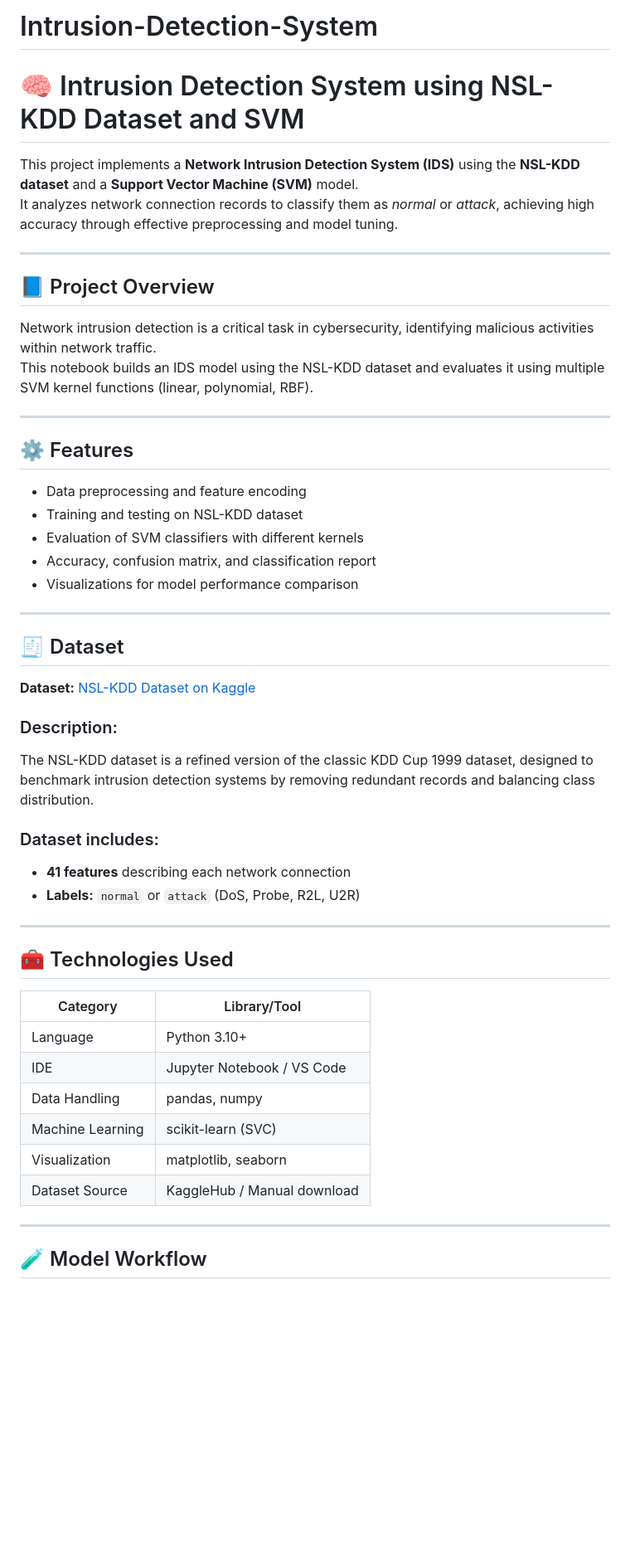
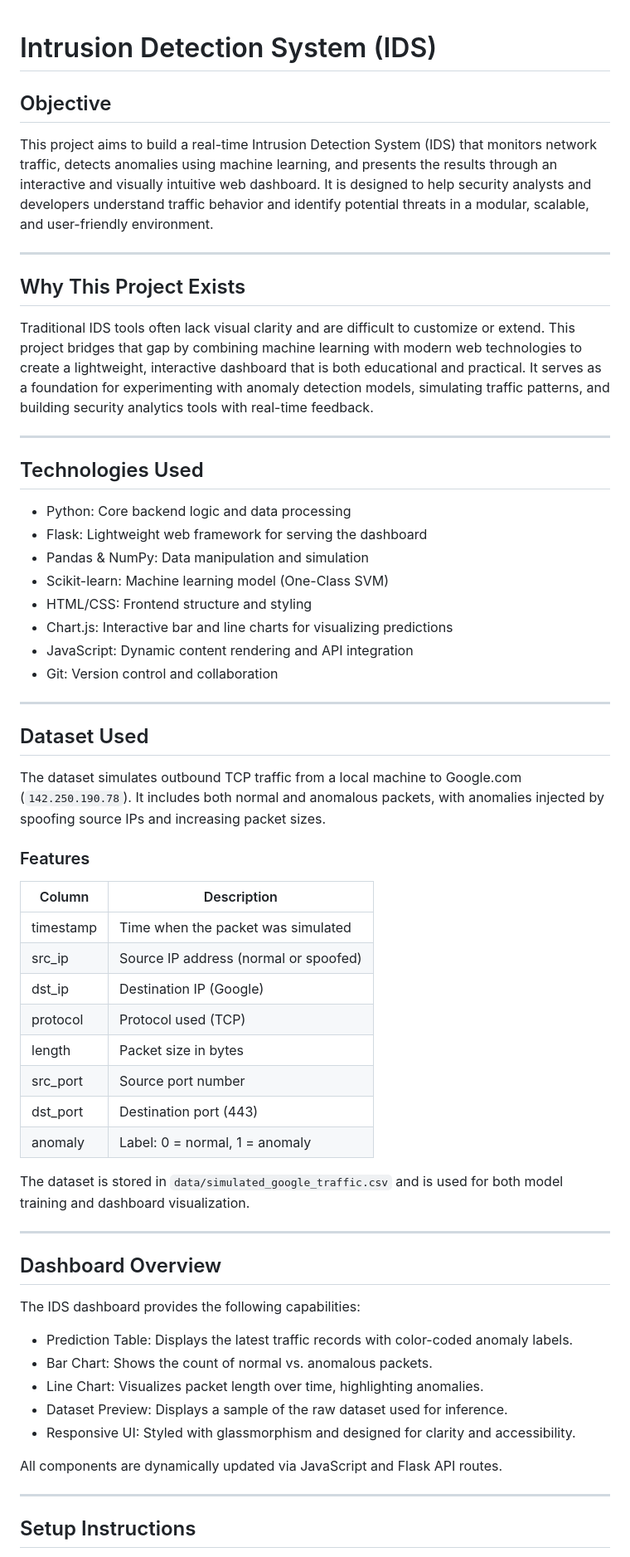
Before and after one commit to 2024yuva/Intrusion-Detection-System, a Markdown page: README.md, the part around the change printed below. Shown: that part at 83% size. GitHub-like rendering; blank space fills up the shorter version.

```diff
--- a/README.md
+++ b/README.md
@@ -1,53 +1,65 @@
-# Intrusion-Detection-System
-# 🧠 Intrusion Detection System using NSL-KDD Dataset and SVM
 
-This project implements a **Network Intrusion Detection System (IDS)** using the **NSL-KDD dataset** and a **Support Vector Machine (SVM)** model.
-It analyzes network connection records to classify them as *normal* or *attack*, achieving high accuracy through effective preprocessing and model tuning.
+# Intrusion Detection System (IDS)
+
+## Objective
+
+This project aims to build a real-time Intrusion Detection System (IDS) that monitors network traffic, detects anomalies using machine learning, and presents the results through an interactive and visually intuitive web dashboard. It is designed to help security analysts and developers understand traffic behavior and identify potential threats in a modular, scalable, and user-friendly environment.
 
 ---
 
-## 📘 Project Overview
+## Why This Project Exists
 
-Network intrusion detection is a critical task in cybersecurity, identifying malicious activities within network traffic.
-This notebook builds an IDS model using the NSL-KDD dataset and evaluates it using multiple SVM kernel functions (linear, polynomial, RBF).
+Traditional IDS tools often lack visual clarity and are difficult to customize or extend. This project bridges that gap by combining machine learning with modern web technologies to create a lightweight, interactive dashboard that is both educational and practical. It serves as a foundation for experimenting with anomaly detection models, simulating traffic patterns, and building security analytics tools with real-time feedback.
 
 ---
 
-## ⚙️ Features
+## Technologies Used
 
-- Data preprocessing and feature encoding
-- Training and testing on NSL-KDD dataset
-- Evaluation of SVM classifiers with different kernels
-- Accuracy, confusion matrix, and classification report
-- Visualizations for model performance comparison
+- Python: Core backend logic and data processing
+- Flask: Lightweight web framework for serving the dashboard
+- Pandas & NumPy: Data manipulation and simulation
+- Scikit-learn: Machine learning model (One-Class SVM)
+- HTML/CSS: Frontend structure and styling
+- Chart.js: Interactive bar and line charts for visualizing predictions
+- JavaScript: Dynamic content rendering and API integration
+- Git: Version control and collaboration
 
 ---
 
-## 🧾 Dataset
+## Dataset Used
 
-**Dataset:** [NSL-KDD Dataset on Kaggle](https://www.kaggle.com/datasets/hassan06/nslkdd)
+The dataset simulates outbound TCP traffic from a local machine to Google.com (`142.250.190.78`). It includes both normal and anomalous packets, with anomalies injected by spoofing source IPs and increasing packet sizes.
 
-### Description:
-The NSL-KDD dataset is a refined version of the classic KDD Cup 1999 dataset, designed to benchmark intrusion detection systems by removing redundant records and balancing class distribution.
+### Features
 
-### Dataset includes:
-- **41 features** describing each network connection
-- **Labels:** `normal` or `attack` (DoS, Probe, R2L, U2R)
+| Column      | Description                                 |
+|-------------|---------------------------------------------|
+| timestamp   | Time when the packet was simulated          |
+| src_ip      | Source IP address (normal or spoofed)       |
+| dst_ip      | Destination IP (Google)                     |
+| protocol    | Protocol used (TCP)                         |
+| length      | Packet size in bytes                        |
+| src_port    | Source port number                          |
+| dst_port    | Destination port (443)                      |
+| anomaly     | Label: 0 = normal, 1 = anomaly              |
+
+The dataset is stored in `data/simulated_google_traffic.csv` and is used for both model training and dashboard visualization.
 
 ---
 
-## 🧰 Technologies Used
+## Dashboard Overview
 
-| Category | Library/Tool |
-|-----------|---------------|
-| Language | Python 3.10+ |
-| IDE | Jupyter Notebook / VS Code |
-| Data Handling | pandas, numpy |
-| Machine Learning | scikit-learn (SVC) |
-| Visualization | matplotlib, seaborn |
-| Dataset Source | KaggleHub / Manual download |
+The IDS dashboard provides the following capabilities:
+
+- Prediction Table: Displays the latest traffic records with color-coded anomaly labels.
+- Bar Chart: Shows the count of normal vs. anomalous packets.
+- Line Chart: Visualizes packet length over time, highlighting anomalies.
+- Dataset Preview: Displays a sample of the raw dataset used for inference.
+- Responsive UI: Styled with glassmorphism and designed for clarity and accessibility.
+
+All components are dynamically updated via JavaScript and Flask API routes.
 
 ---
 
-## 🧪 Model Workflow
+## Setup Instructions
 
```
Also changed, not shown: other parts of README.md (+33 -84 lines).
